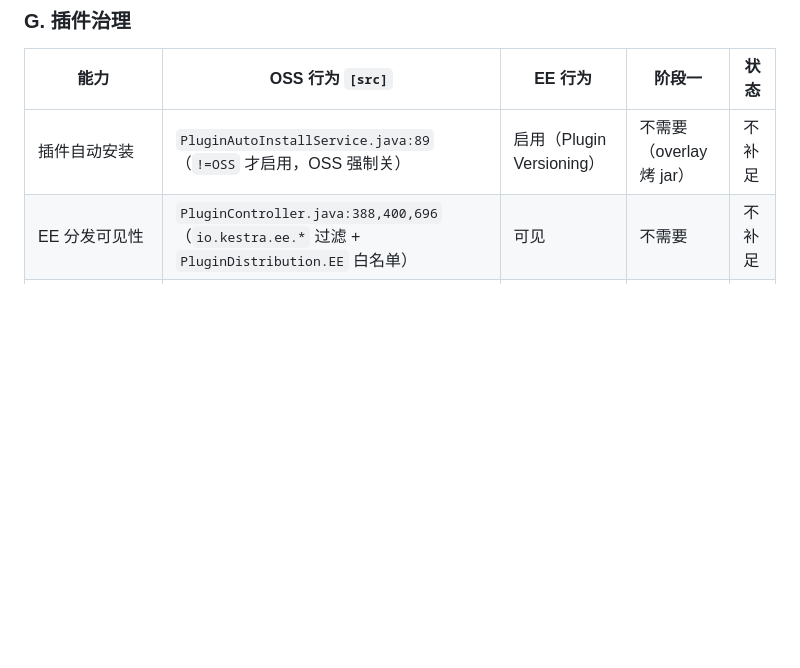
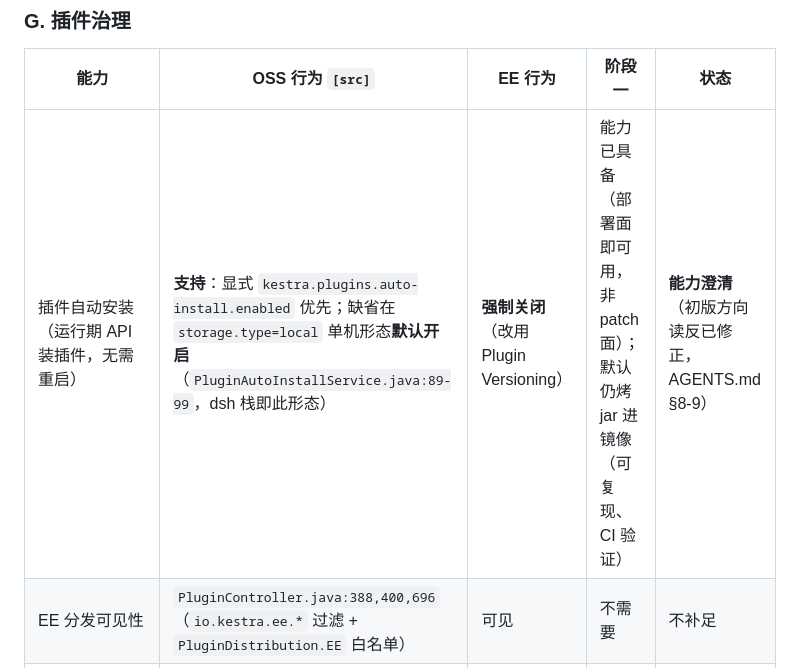
Before and after one commit to ai-specs/kestra-overlay, a Markdown page: docs/oss-ee-gap.md, the part around the change. Rendered like a GitHub page; blank space fills up the shorter version.

```diff
--- a/docs/oss-ee-gap.md
+++ b/docs/oss-ee-gap.md
@@ -84,7 +84,7 @@
 
 | 能力 | OSS 行为 `[src]` | EE 行为 | 阶段一 | 状态 |
 |---|---|---|---|---|
-| 插件自动安装 | `PluginAutoInstallService.java:89`（`!=OSS` 才启用，OSS 强制关） | 启用（Plugin Versioning） | 不需要（overlay 烤 jar） | 不补足 |
+| 插件自动安装（运行期 API 装插件，无需重启） | **支持**：显式 `kestra.plugins.auto-install.enabled` 优先；缺省在 `storage.type=local` 单机形态**默认开启**（`PluginAutoInstallService.java:89-99`，dsh 栈即此形态） | **强制关闭**（改用 Plugin Versioning） | 能力已具备（部署面即可用，非 patch 面）；默认仍烤 jar 进镜像（可复现、CI 验证） | **能力澄清**（初版方向读反已修正，AGENTS.md §8-9） |
 | EE 分发可见性 | `PluginController.java:388,400,696`（`io.kestra.ee.*` 过滤 + `PluginDistribution.EE` 白名单） | 可见 | 不需要 | 不补足 |
 | PluginManager 存储 | `cli/AbstractCommand.java:116`、`NoDatabaseCommandInterface.java:10`（EE 经 repository 管理） | 有 `[src]` | 不需要 | 不补足 |
 
```
Also changed, not shown: docs/extension-mechanisms.md (+9 -4 lines).
